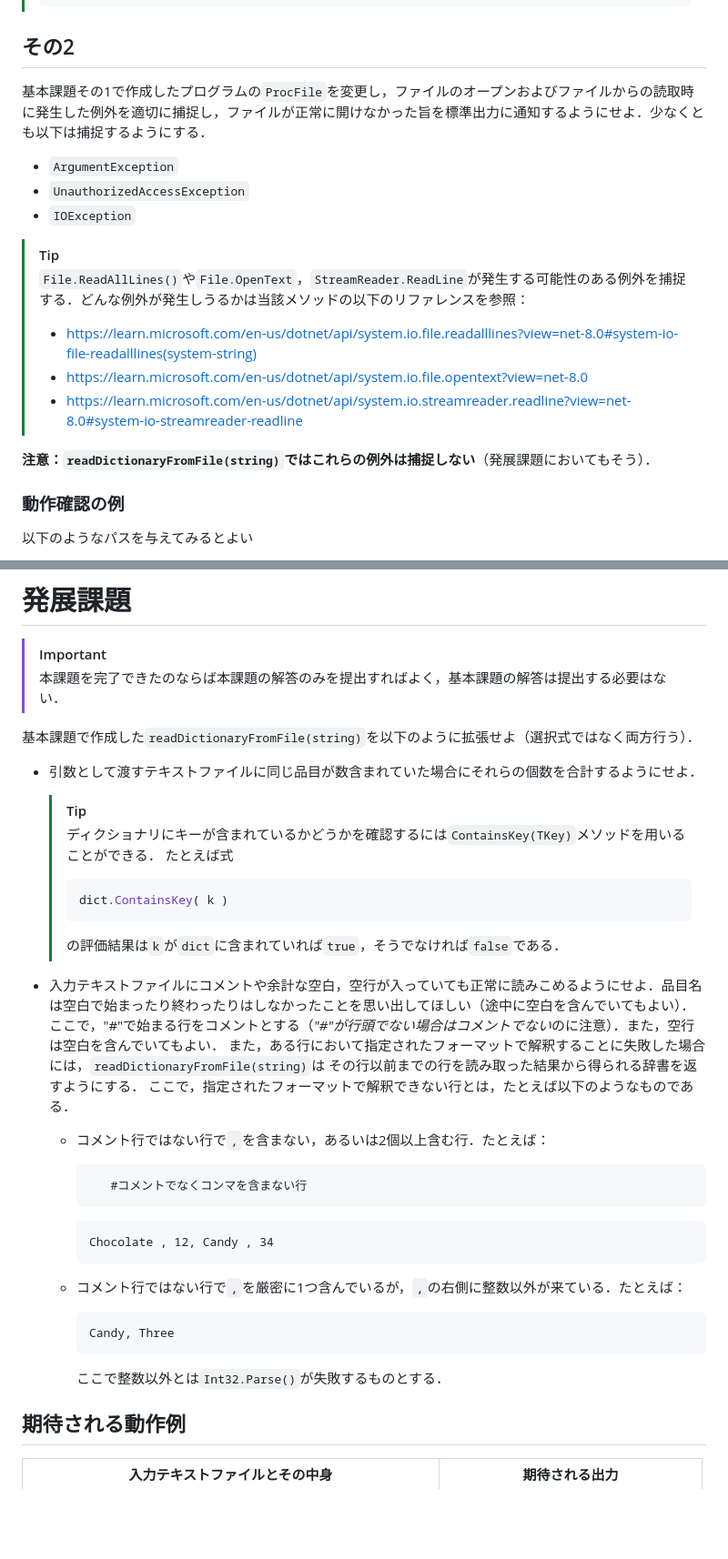
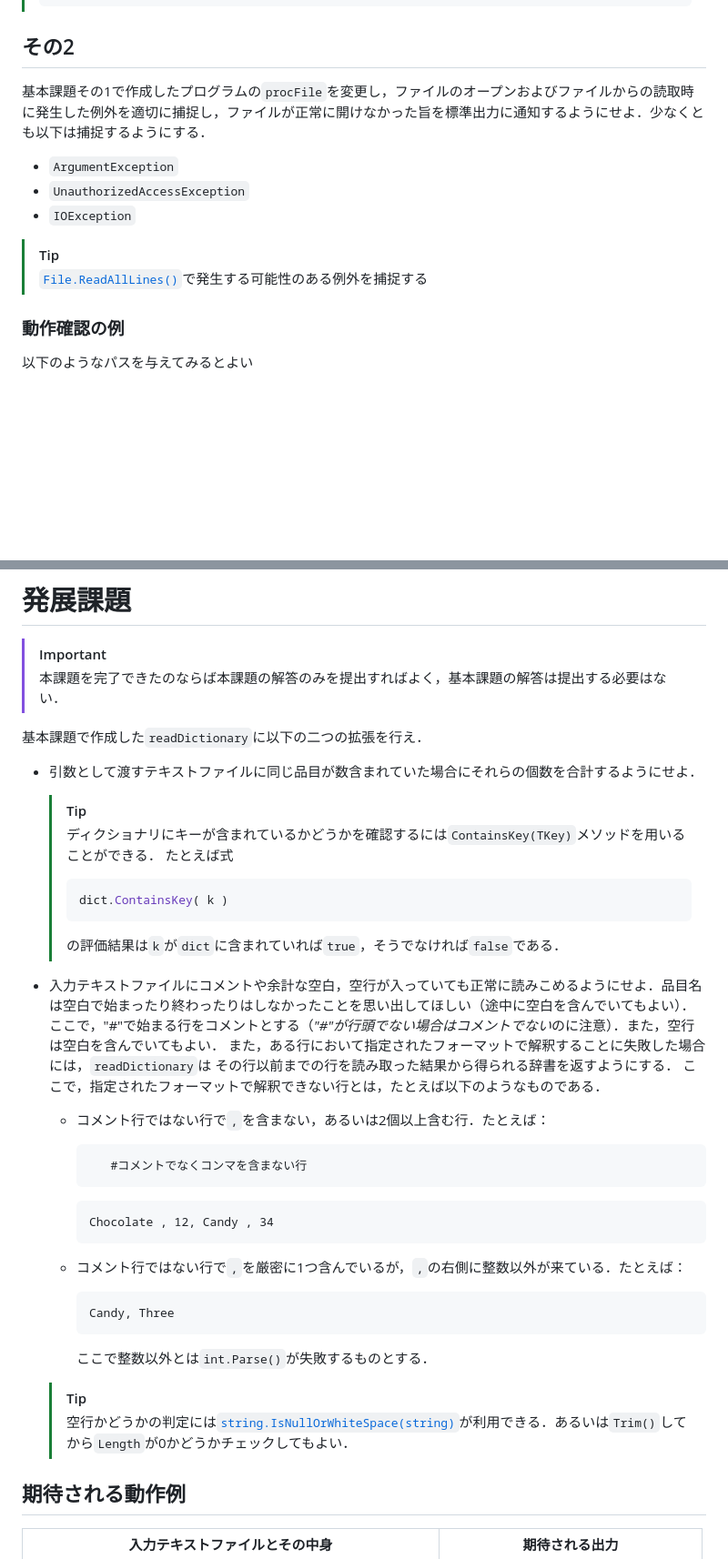
Before and after one commit to kztk-m/proenb-csharp-websrc, a Markdown page: websrc/pages/q4.md, 2 parts joined by grey strips. Shown at 91% size. GitHub-like rendering; blank space fills up the shorter version.

Commit message:
Corrected inconsistency

````diff
--- a/websrc/pages/q4.md
+++ b/websrc/pages/q4.md
@@ -347,7 +347,7 @@ class Program
 
 ## その2
 
-基本課題その1で作成したプログラムの`ProcFile`を変更し，ファイルのオープンおよびファイルからの読取時に発生した例外を適切に捕捉し，ファイルが正常に開けなかった旨を標準出力に通知するようにせよ．少なくとも以下は捕捉するようにする．
+基本課題その1で作成したプログラムの`procFile`を変更し，ファイルのオープンおよびファイルからの読取時に発生した例外を適切に捕捉し，ファイルが正常に開けなかった旨を標準出力に通知するようにせよ．少なくとも以下は捕捉するようにする．
 
 * `ArgumentException`
 * `UnauthorizedAccessException`
@@ -355,13 +355,7 @@ class Program
 
 > [!TIP]
 >
-> `File.ReadAllLines()`や`File.OpenText`，`StreamReader.ReadLine`が発生する可能性のある例外を捕捉する．どんな例外が発生しうるかは当該メソッドの以下のリファレンスを参照：
->
-> * <https://learn.microsoft.com/en-us/dotnet/api/system.io.file.readalllines?view=net-8.0#system-io-file-readalllines(system-string)>
-> * <https://learn.microsoft.com/en-us/dotnet/api/system.io.file.opentext?view=net-8.0>
-> * <https://learn.microsoft.com/en-us/dotnet/api/system.io.streamreader.readline?view=net-8.0#system-io-streamreader-readline>
-
-**注意：`readDictionaryFromFile(string)`ではこれらの例外は捕捉しない**（発展課題においてもそう）．
+> [`File.ReadAllLines()`](https://learn.microsoft.com/en-us/dotnet/api/system.io.file.readalllines?view=net-8.0#system-io-file-readalllines(system-string))で発生する可能性のある例外を捕捉する
 
 ### 動作確認の例
 
@@ -383,7 +377,7 @@ class Program
 > [!IMPORTANT]
 > 本課題を完了できたのならば本課題の解答のみを提出すればよく，基本課題の解答は提出する必要はない．
 
-基本課題で作成した`readDictionaryFromFile(string)`を以下のように拡張せよ（選択式ではなく両方行う）．
+基本課題で作成した`readDictionary`に以下の二つの拡張を行え．
 
 * 引数として渡すテキストファイルに同じ品目が数含まれていた場合にそれらの個数を合計するようにせよ．
 
@@ -400,7 +394,7 @@ class Program
 
 * 入力テキストファイルにコメントや余計な空白，空行が入っていても正常に読みこめるようにせよ．品目名は空白で始まったり終わったりはしなかったことを思い出してほしい（途中に空白を含んでいてもよい）．
 ここで，"#"で始まる行をコメントとする（*"#"が行頭でない場合はコメントでない*のに注意）．また，空行は空白を含んでいてもよい．
-また，ある行において指定されたフォーマットで解釈することに失敗した場合には，`readDictionaryFromFile(string)`は
+また，ある行において指定されたフォーマットで解釈することに失敗した場合には，`readDictionary`は
 その行以前までの行を読み取った結果から得られる辞書を返すようにする．
 ここで，指定されたフォーマットで解釈できない行とは，たとえば以下のようなものである．
 
@@ -420,7 +414,10 @@ class Program
     Candy, Three
     ```
 
-    ここで整数以外とは`Int32.Parse()`が失敗するものとする．
+    ここで整数以外とは`int.Parse()`が失敗するものとする．
+
+  > [!TIP]
+  > 空行かどうかの判定には[`string.IsNullOrWhiteSpace(string)`](https://learn.microsoft.com/en-us/dotnet/api/system.string.isnullorwhitespace?view=net-8.0#system-string-isnullorwhitespace(system-string))が利用できる．あるいは`Trim()`してから`Length`が0かどうかチェックしてもよい．
 
 ## 期待される動作例
 
````
